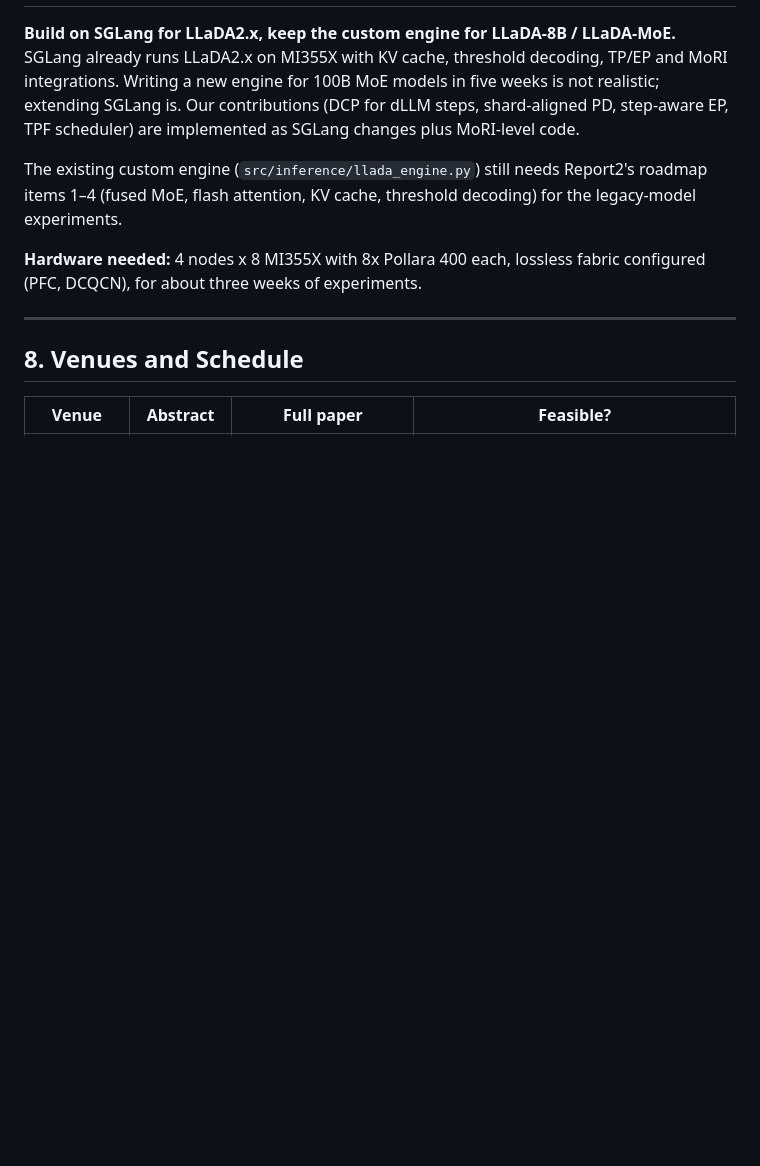
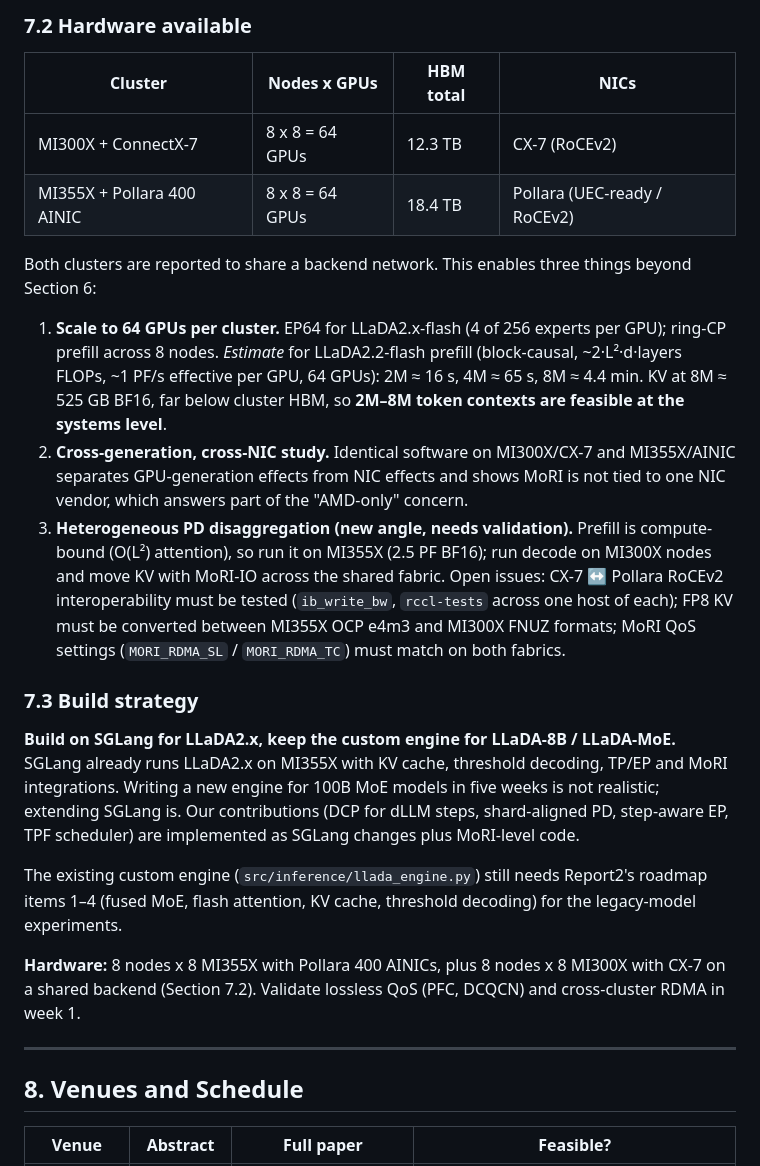
Before and after one commit to ananya-mh/optimizing-moe-inference, a Markdown page: Report3.md, the part around one of its changes. GitHub-like rendering; blank space fills up the shorter version.

Commit message:
Report3: engine choice (SGLang vs vLLM vs dInfer), 64-GPU MI300X/MI355X clusters, heterogeneous PD
Co-authored-by: Cursor <cursoragent@cursor.com>

```diff
--- a/Report3.md
+++ b/Report3.md
@@ -157,3 +171,27 @@ Report tokens/s/GPU and joules per token where possible (MI355X is a 1,400 W par
+### 7.2 Hardware available
+
+| Cluster | Nodes x GPUs | HBM total | NICs |
+|---------|--------------|-----------|------|
+| MI300X + ConnectX-7 | 8 x 8 = 64 GPUs | 12.3 TB | CX-7 (RoCEv2) |
+| MI355X + Pollara 400 AINIC | 8 x 8 = 64 GPUs | 18.4 TB | Pollara (UEC-ready / RoCEv2) |
+
+Both clusters are reported to share a backend network. This enables three things beyond Section 6:
+
+1. **Scale to 64 GPUs per cluster.** EP64 for LLaDA2.x-flash (4 of 256 experts per GPU); ring-CP
+   prefill across 8 nodes. *Estimate* for LLaDA2.2-flash prefill (block-causal, ~2·L²·d·layers FLOPs,
+   ~1 PF/s effective per GPU, 64 GPUs): 2M ≈ 16 s, 4M ≈ 65 s, 8M ≈ 4.4 min. KV at 8M ≈ 525 GB BF16,
+   far below cluster HBM, so **2M–8M token contexts are feasible at the systems level**.
+2. **Cross-generation, cross-NIC study.** Identical software on MI300X/CX-7 and MI355X/AINIC separates
+   GPU-generation effects from NIC effects and shows MoRI is not tied to one NIC vendor, which answers
+   part of the "AMD-only" concern.
+3. **Heterogeneous PD disaggregation (new angle, needs validation).** Prefill is compute-bound
+   (O(L²) attention), so run it on MI355X (2.5 PF BF16); run decode on MI300X nodes and move KV with
+   MoRI-IO across the shared fabric. Open issues: CX-7 ↔ Pollara RoCEv2 interoperability must be
+   tested (`ib_write_bw`, `rccl-tests` across one host of each); FP8 KV must be converted between
+   MI355X OCP e4m3 and MI300X FNUZ formats; MoRI QoS settings (`MORI_RDMA_SL` / `MORI_RDMA_TC`) must
+   match on both fabrics.
+
+### 7.3 Build strategy
 
 **Build on SGLang for LLaDA2.x, keep the custom engine for LLaDA-8B / LLaDA-MoE.** SGLang already
 runs LLaDA2.x on MI355X with KV cache, threshold decoding, TP/EP and MoRI integrations. Writing a new
@@ -164,8 +202,8 @@ changes plus MoRI-level code.
 The existing custom engine (`src/inference/llada_engine.py`) still needs Report2's roadmap items 1–4
 (fused MoE, flash attention, KV cache, threshold decoding) for the legacy-model experiments.
 
-**Hardware needed:** 4 nodes x 8 MI355X with 8x Pollara 400 each, lossless fabric configured (PFC,
-DCQCN), for about three weeks of experiments.
+**Hardware:** 8 nodes x 8 MI355X with Pollara 400 AINICs, plus 8 nodes x 8 MI300X with CX-7 on a
+shared backend (Section 7.2). Validate lossless QoS (PFC, DCQCN) and cross-cluster RDMA in week 1.
 
 ---
 
```
Also changed, not shown: other parts of Report3.md (+16 -2 lines).
